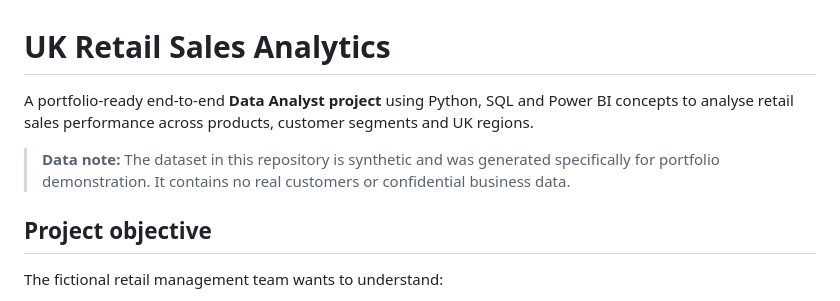
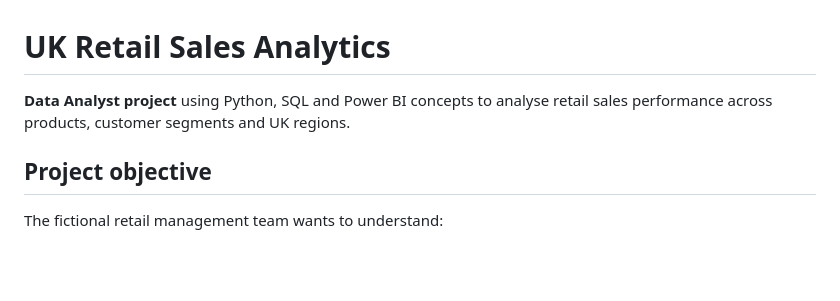
Before and after one commit to hackpavan/uk-retail-sales-analysis, a Markdown page: README.md, the part around the change. GitHub-like rendering; blank space fills up the shorter version.

```diff
--- a/README.md
+++ b/README.md
@@ -1,8 +1,6 @@
 # UK Retail Sales Analytics
 
-A portfolio-ready end-to-end **Data Analyst project** using Python, SQL and Power BI concepts to analyse retail sales performance across products, customer segments and UK regions.
-
-> **Data note:** The dataset in this repository is synthetic and was generated specifically for portfolio demonstration. It contains no real customers or confidential business data.
+ **Data Analyst project** using Python, SQL and Power BI concepts to analyse retail sales performance across products, customer segments and UK regions.
 
 ## Project objective
 
```
